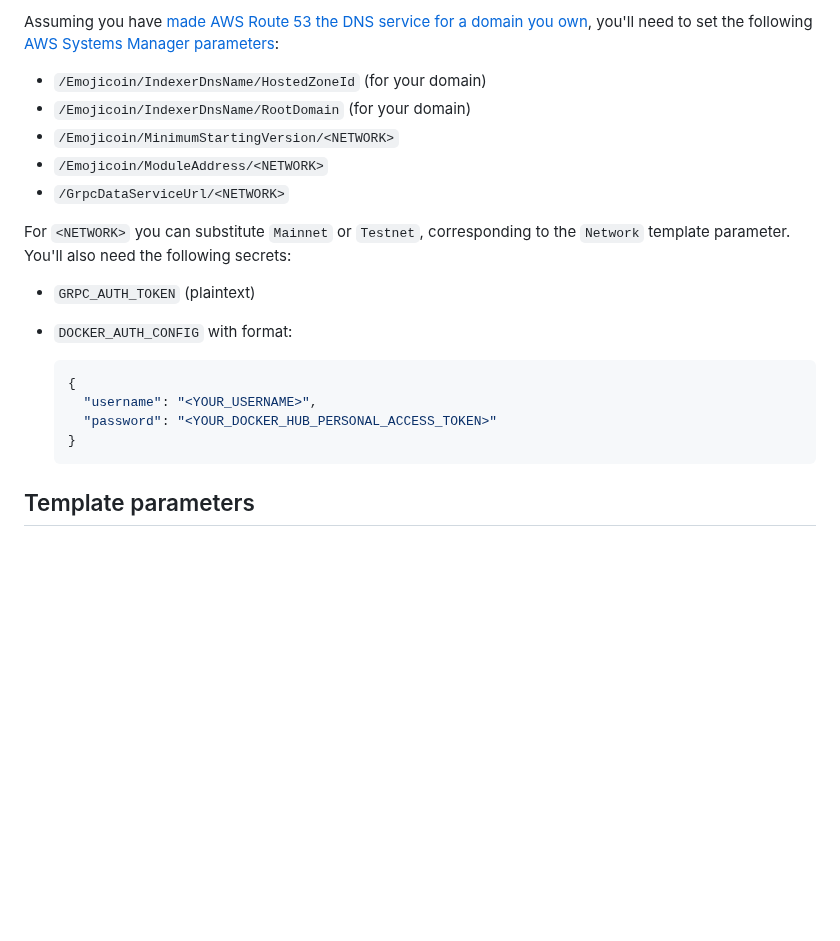
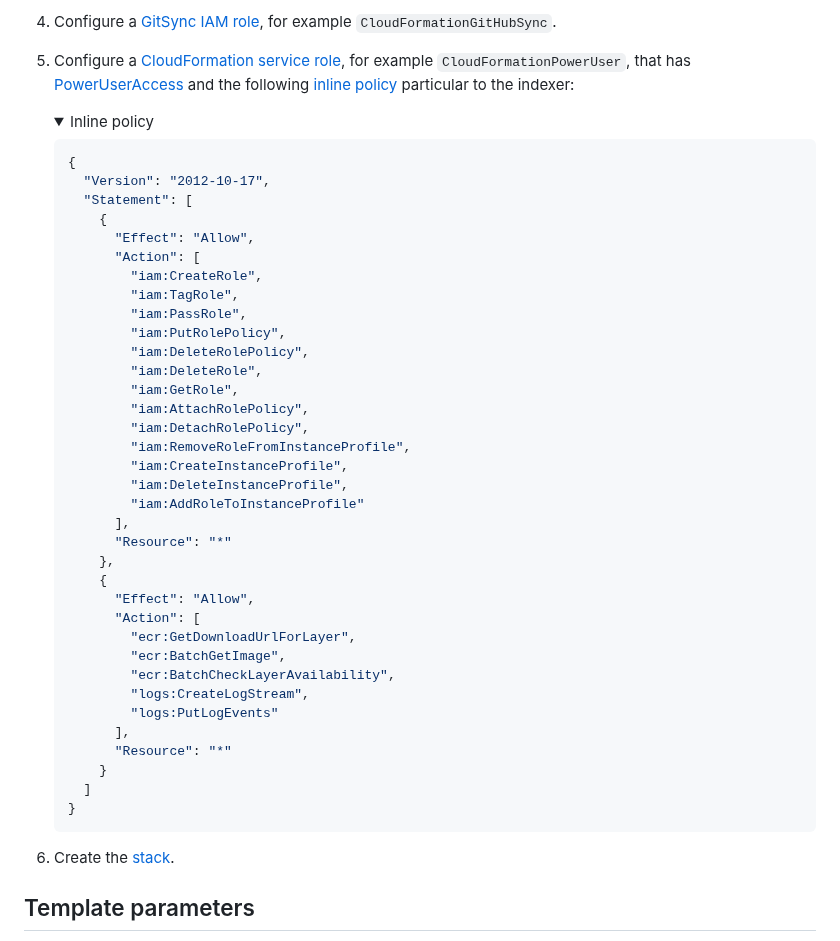
Before and after one commit to econia-labs/emojicoin-dot-fun, a Markdown page: src/cloud-formation/README.md, the part around one of its changes. GitHub-like rendering; folded sections open; blank space fills up the shorter version.

````diff
--- a/src/cloud-formation/README.md
+++ b/src/cloud-formation/README.md
@@ -65,26 +38,58 @@ following [inline policy]:
 
-Assuming you have [made AWS Route 53 the DNS service for a domain you own],
-you'll need to set the following [AWS Systems Manager parameters]:
+1. Configure a [GitSync IAM role], for example `CloudFormationGitHubSync`.
 
-- `/Emojicoin/IndexerDnsName/HostedZoneId` (for your domain)
-- `/Emojicoin/IndexerDnsName/RootDomain` (for your domain)
-- `/Emojicoin/MinimumStartingVersion/<NETWORK>`
-- `/Emojicoin/ModuleAddress/<NETWORK>`
-- `/GrpcDataServiceUrl/<NETWORK>`
+1. Configure a [CloudFormation service role], for example
+   `CloudFormationPowerUser`, that has [PowerUserAccess] and the following
+   [inline policy] particular to the indexer:
 
-For `<NETWORK>` you can substitute `Mainnet` or `Testnet`, corresponding to the
-`Network` template parameter. You'll also need the following secrets:
+   <!-- markdownlint-disable MD033 -->
 
-- `GRPC_AUTH_TOKEN` (plaintext)
+   <details>
+    <summary>Inline policy</summary>
 
-- `DOCKER_AUTH_CONFIG` with format:
+   <!-- markdownlint-enable MD033 -->
 
-  ```json
-  {
-    "username": "<YOUR_USERNAME>",
-    "password": "<YOUR_DOCKER_HUB_PERSONAL_ACCESS_TOKEN>"
-  }
-  ```
+   ```json
+   {
+     "Version": "2012-10-17",
+     "Statement": [
+       {
+         "Effect": "Allow",
+         "Action": [
+           "iam:CreateRole",
+           "iam:TagRole",
+           "iam:PassRole",
+           "iam:PutRolePolicy",
+           "iam:DeleteRolePolicy",
+           "iam:DeleteRole",
+           "iam:GetRole",
+           "iam:AttachRolePolicy",
+           "iam:DetachRolePolicy",
+           "iam:RemoveRoleFromInstanceProfile",
+           "iam:CreateInstanceProfile",
+           "iam:DeleteInstanceProfile",
+           "iam:AddRoleToInstanceProfile"
+         ],
+         "Resource": "*"
+       },
+       {
+         "Effect": "Allow",
+         "Action": [
+           "ecr:GetDownloadUrlForLayer",
+           "ecr:BatchGetImage",
+           "ecr:BatchCheckLayerAvailability",
+           "logs:CreateLogStream",
+           "logs:PutLogEvents"
+         ],
+         "Resource": "*"
+       }
+     ]
+   }
+   ```
+
+   </details>
+
+1. Create the [stack].
 
 ## Template parameters
 
````
Also changed, not shown: other parts of src/cloud-formation/README.md (+32 -57 lines).
